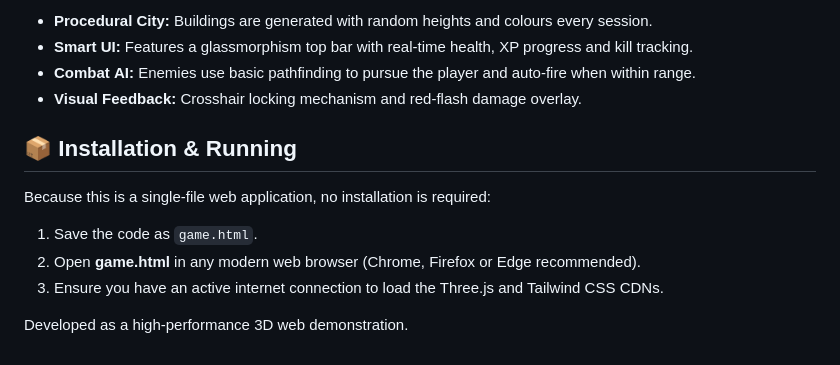
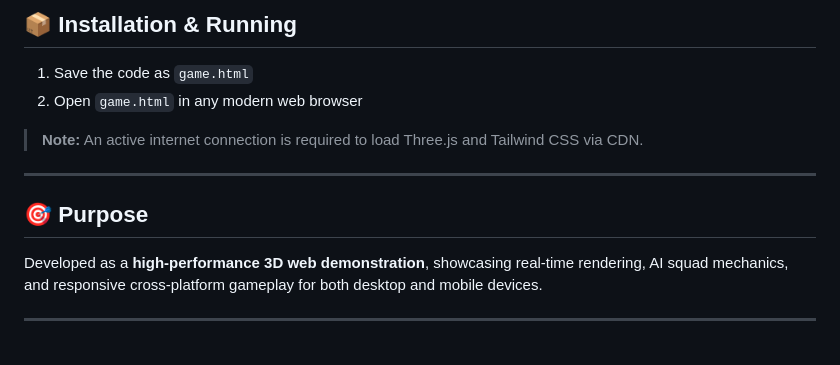
Before and after one commit to praveensreekumar/world-domination-game, a Markdown page: README.md, the part around one of its changes. GitHub-like rendering.

```diff
--- a/README.md
+++ b/README.md
@@ -45,15 +76,15 @@ In **World Domination 3D** you take command of 6  soldiers defending a sprawli
 
-- **Procedural City:** Buildings are generated with random heights and colours every session.
-- **Smart UI:** Features a glassmorphism top bar with real‑time health, XP progress and kill tracking.
-- **Combat AI:** Enemies use basic pathfinding to pursue the player and auto‑fire when within range.
-- **Visual Feedback:** Crosshair locking mechanism and red‑flash damage overlay.
+## 📦 Installation & Running
 
-## 📦 Installation & Running
+1. Save the code as `game.html`
+2. Open `game.html` in any modern web browser
 
-Because this is a single‑file web application, no installation is required:
+> **Note:** An active internet connection is required to load Three.js and Tailwind CSS via CDN.
 
-1. Save the code as `game.html`.
-2. Open **game.html** in any modern web browser (Chrome, Firefox or Edge recommended).
-3. Ensure you have an active internet connection to load the Three.js and Tailwind CSS CDNs.
+---
 
-Developed as a high‑performance 3D web demonstration.
+## 🎯 Purpose
+
+Developed as a **high-performance 3D web demonstration**, showcasing real-time rendering, AI squad mechanics, and responsive cross-platform gameplay for both desktop and mobile devices.
+
+---
```
Also changed, not shown: other parts of README.md (+62 -31 lines).
